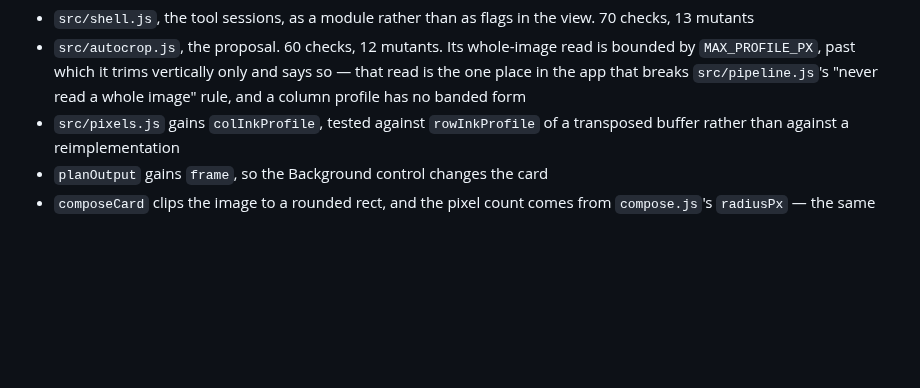
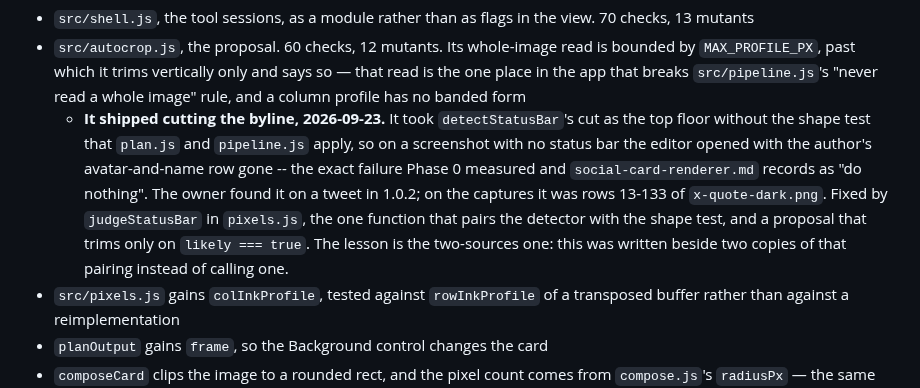
Before and after one commit to B-ismark/Twitwa, a Markdown page: BUILD-PLAN.md, the part around the change. Drawn GitHub-style; blank space fills up the shorter version.

```diff
--- a/BUILD-PLAN.md
+++ b/BUILD-PLAN.md
@@ -871,6 +871,16 @@ What landed, beyond the list below:
   is bounded by `MAX_PROFILE_PX`, past which it trims vertically only and says
   so — that read is the one place in the app that breaks `src/pipeline.js`'s
   "never read a whole image" rule, and a column profile has no banded form
+  - **It shipped cutting the byline, 2026-09-23.** It took `detectStatusBar`'s
+    cut as the top floor without the shape test that `plan.js` and
+    `pipeline.js` apply, so on a screenshot with no status bar the editor
+    opened with the author's avatar-and-name row gone -- the exact failure
+    Phase 0 measured and `social-card-renderer.md` records as "do nothing".
+    The owner found it on a tweet in 1.0.2; on the captures it was rows 13-133
+    of `x-quote-dark.png`. Fixed by `judgeStatusBar` in `pixels.js`, the one
+    function that pairs the detector with the shape test, and a proposal that
+    trims only on `likely === true`. The lesson is the two-sources one: this
+    was written beside two copies of that pairing instead of calling one.
 - `src/pixels.js` gains `colInkProfile`, tested against `rowInkProfile` of a
   transposed buffer rather than against a reimplementation
 - `planOutput` gains `frame`, so the Background control changes the card
```
Also changed, not shown: README.md (+10 -10 lines).
